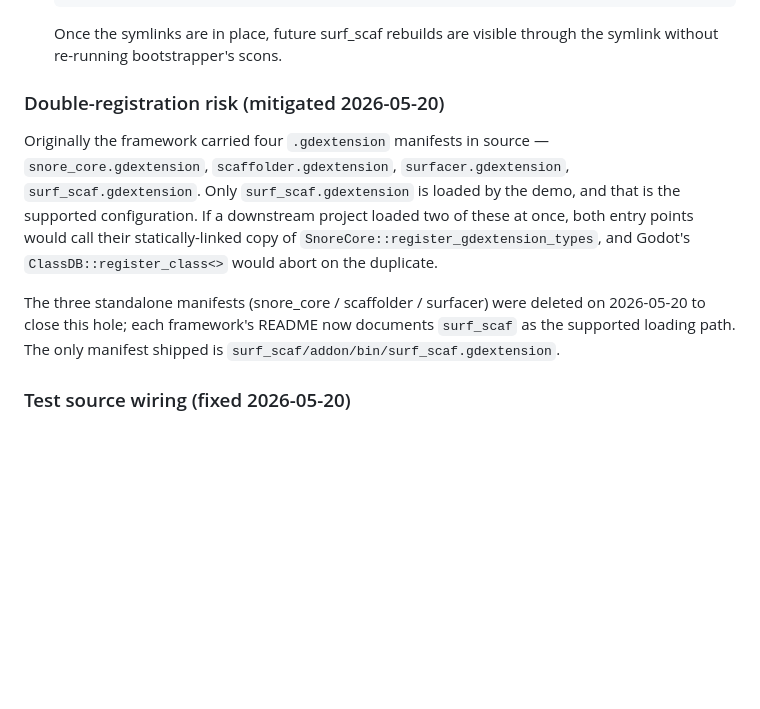
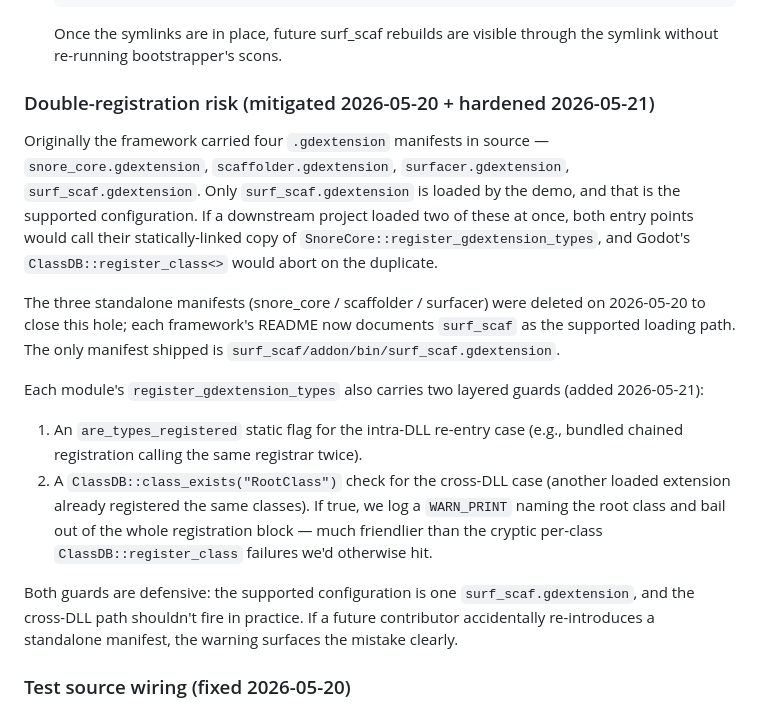
Before and after one commit to SnoringCatGames/bootstrapper, a Markdown page: CLAUDE.md, the part around one of its changes. GitHub-like rendering; blank space fills up the shorter version.

```diff
--- a/CLAUDE.md
+++ b/CLAUDE.md
@@ -117,7 +117,7 @@ docs — the default-branch view will fill in over time.
   Once the symlinks are in place, future surf_scaf rebuilds are
   visible through the symlink without re-running bootstrapper's scons.
 
-### Double-registration risk (mitigated 2026-05-20)
+### Double-registration risk (mitigated 2026-05-20 + hardened 2026-05-21)
 
 Originally the framework carried four `.gdextension` manifests in source
 — `snore_core.gdextension`, `scaffolder.gdextension`,
@@ -132,6 +132,23 @@ The three standalone manifests (snore_core / scaffolder / surfacer) were
 deleted on 2026-05-20 to close this hole; each framework's README now
 documents `surf_scaf` as the supported loading path. The only manifest
 shipped is `surf_scaf/addon/bin/surf_scaf.gdextension`.
+
+Each module's `register_gdextension_types` also carries two layered
+guards (added 2026-05-21):
+
+1. An `are_types_registered` static flag for the intra-DLL re-entry
+   case (e.g., bundled chained registration calling the same registrar
+   twice).
+2. A `ClassDB::class_exists("RootClass")` check for the cross-DLL
+   case (another loaded extension already registered the same classes).
+   If true, we log a `WARN_PRINT` naming the root class and bail out of
+   the whole registration block — much friendlier than the cryptic
+   per-class `ClassDB::register_class` failures we'd otherwise hit.
+
+Both guards are defensive: the supported configuration is one
+`surf_scaf.gdextension`, and the cross-DLL path shouldn't fire in
+practice. If a future contributor accidentally re-introduces a
+standalone manifest, the warning surfaces the mistake clearly.
 
 ### Test source wiring (fixed 2026-05-20)
 
```
Also changed, not shown: other parts of CLAUDE.md (+72 -0 lines), ROADMAP.md (+25 -3 lines).
